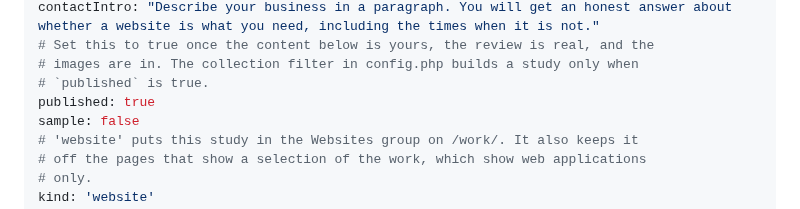
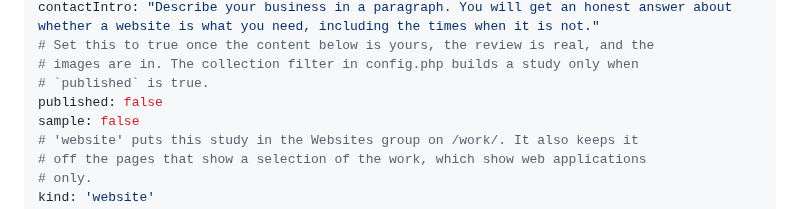
Before and after one commit to hesamzakerirad/hesamrad, a Markdown page: source/_caseStudies/melieqa.md, the part around the change. Rendered like a GitHub page.

Commit message:
content: unpublish the Melieqa case study

```diff
--- a/source/_caseStudies/melieqa.md
+++ b/source/_caseStudies/melieqa.md
@@ -8,7 +8,7 @@ contactIntro: "Describe your business in a paragraph. You will get an honest ans
 # Set this to true once the content below is yours, the review is real, and the
 # images are in. The collection filter in config.php builds a study only when
 # `published` is true.
-published: true
+published: false
 sample: false
 # 'website' puts this study in the Websites group on /work/. It also keeps it
 # off the pages that show a selection of the work, which show web applications
```
